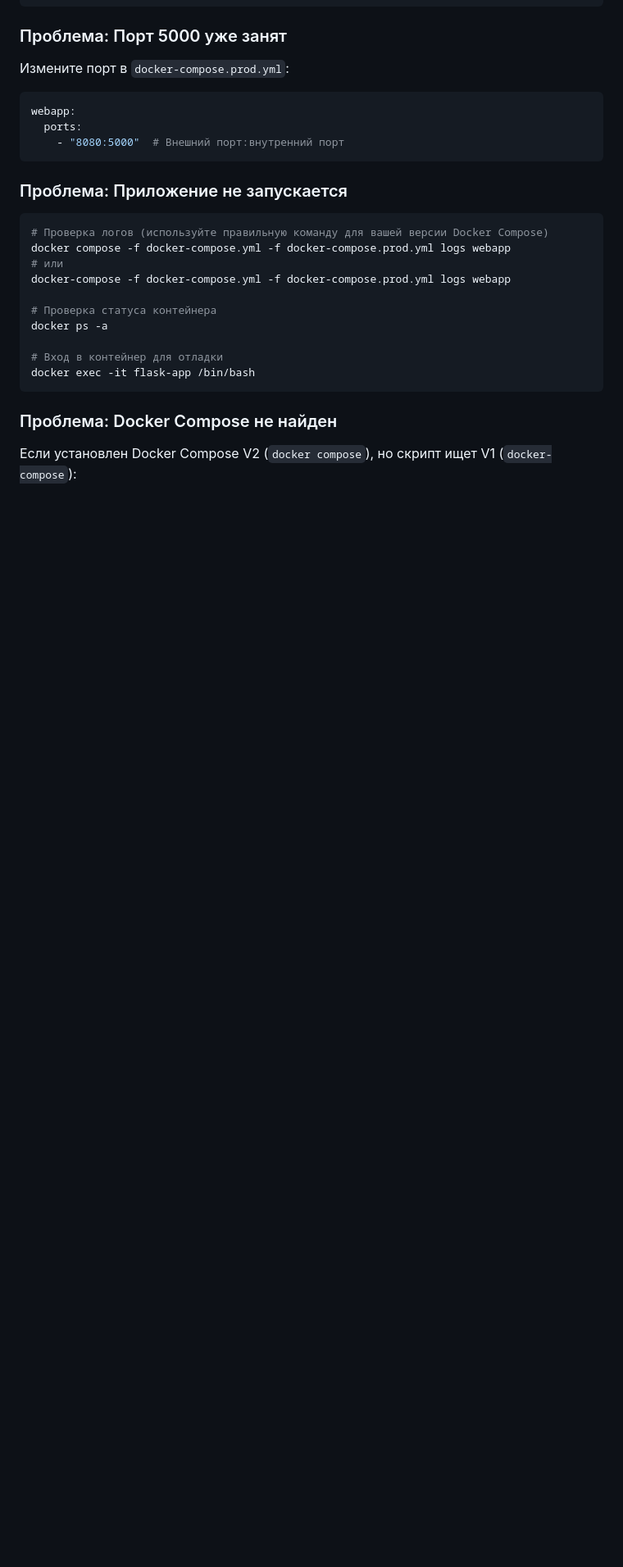
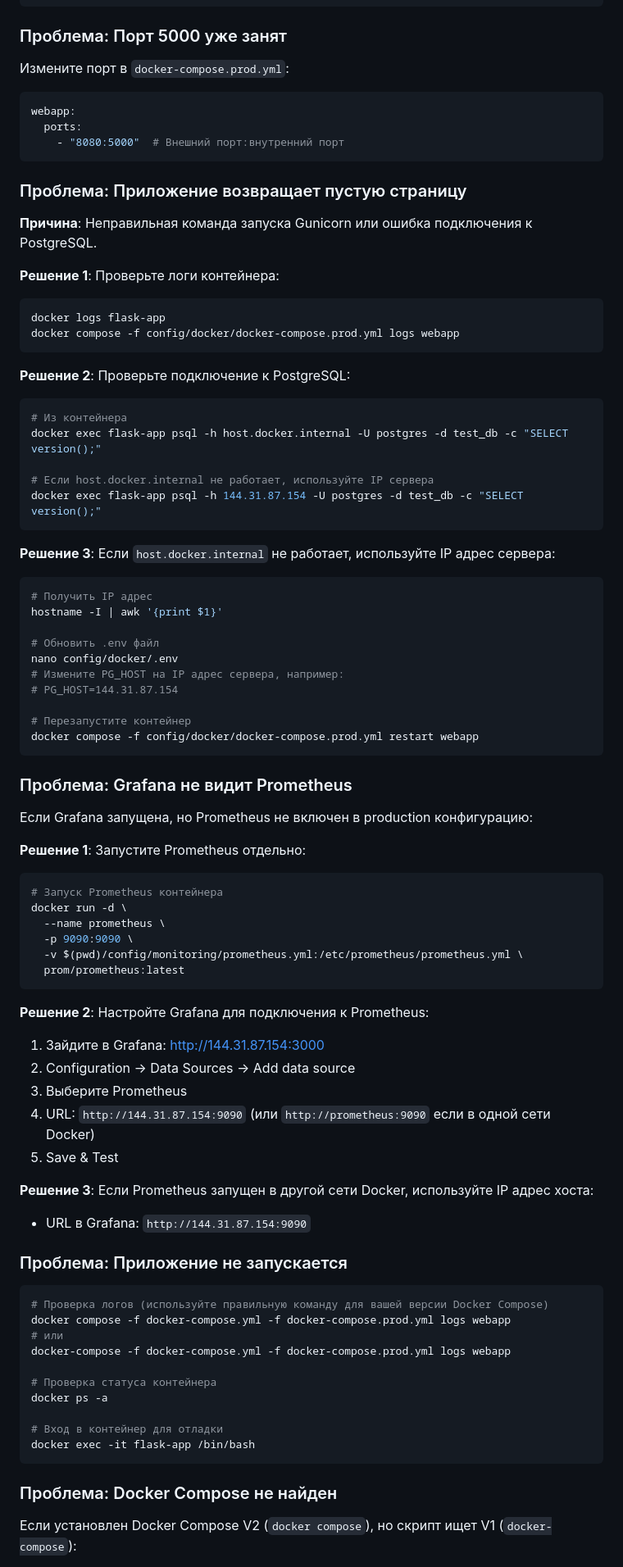
Before and after one commit to mmiikkkeee013248/ALVS_project, a Markdown page: docs/DEPLOYMENT_SERVER.md, the part around the change. Shown at 82% size. Rendered like a GitHub page; blank space fills up the shorter version.

Commit message:
Добавлена диагностика проблем с пустой страницей и настройка Grafana
- Добавлены решения для проблемы с пустой страницей на порту 5000
- Добавлены инструкции по проверке подключения к PostgreSQL
- Добавлены решения для проблемы Grafana не видит Prometheus
- Добавлены команды для запуска Prometheus отдельно

````diff
--- a/docs/DEPLOYMENT_SERVER.md
+++ b/docs/DEPLOYMENT_SERVER.md
@@ -401,6 +401,63 @@ webapp:
     - "8080:5000"  # Внешний порт:внутренний порт
 ```
 
+### Проблема: Приложение возвращает пустую страницу
+
+**Причина**: Неправильная команда запуска Gunicorn или ошибка подключения к PostgreSQL.
+
+**Решение 1**: Проверьте логи контейнера:
+```bash
+docker logs flask-app
+docker compose -f config/docker/docker-compose.prod.yml logs webapp
+```
+
+**Решение 2**: Проверьте подключение к PostgreSQL:
+```bash
+# Из контейнера
+docker exec flask-app psql -h host.docker.internal -U postgres -d test_db -c "SELECT version();"
+
+# Если host.docker.internal не работает, используйте IP сервера
+docker exec flask-app psql -h 144.31.87.154 -U postgres -d test_db -c "SELECT version();"
+```
+
+**Решение 3**: Если `host.docker.internal` не работает, используйте IP адрес сервера:
+```bash
+# Получить IP адрес
+hostname -I | awk '{print $1}'
+
+# Обновить .env файл
+nano config/docker/.env
+# Измените PG_HOST на IP адрес сервера, например:
+# PG_HOST=144.31.87.154
+
+# Перезапустите контейнер
+docker compose -f config/docker/docker-compose.prod.yml restart webapp
+```
+
+### Проблема: Grafana не видит Prometheus
+
+Если Grafana запущена, но Prometheus не включен в production конфигурацию:
+
+**Решение 1**: Запустите Prometheus отдельно:
+```bash
+# Запуск Prometheus контейнера
+docker run -d \
+  --name prometheus \
+  -p 9090:9090 \
+  -v $(pwd)/config/monitoring/prometheus.yml:/etc/prometheus/prometheus.yml \
+  prom/prometheus:latest
+```
+
+**Решение 2**: Настройте Grafana для подключения к Prometheus:
+1. Зайдите в Grafana: http://144.31.87.154:3000
+2. Configuration → Data Sources → Add data source
+3. Выберите Prometheus
+4. URL: `http://144.31.87.154:9090` (или `http://prometheus:9090` если в одной сети Docker)
+5. Save & Test
+
+**Решение 3**: Если Prometheus запущен в другой сети Docker, используйте IP адрес хоста:
+- URL в Grafana: `http://144.31.87.154:9090`
+
 ### Проблема: Приложение не запускается
 
 ```bash
````
